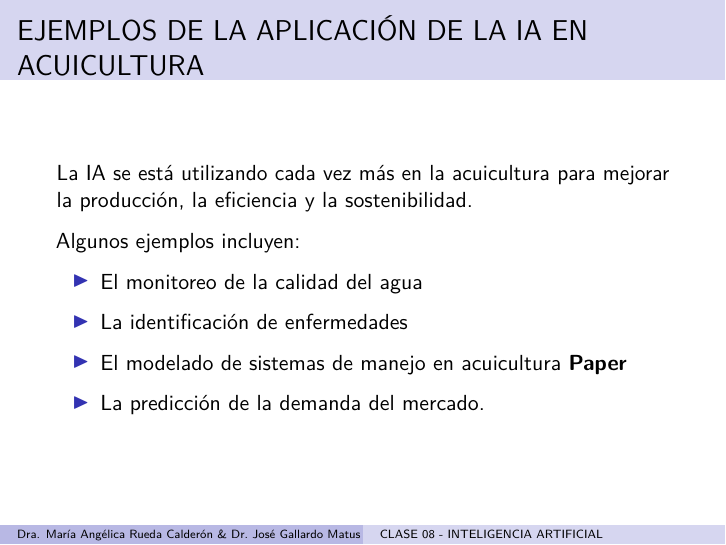
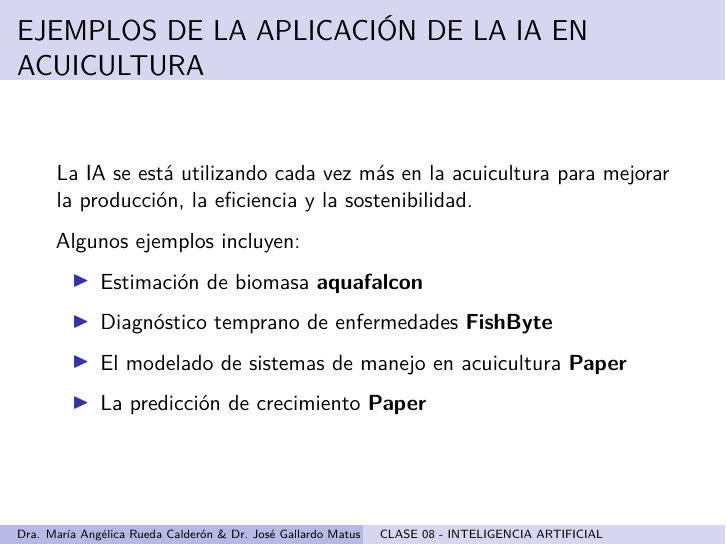
Before and after one commit to ValparaisoDataScience/2023_DiplomadoR_Acuicultura_4v, an R Markdown document (Clase_08/Clase_08_Inteligencia_Artificial.Rmd): page 5 of 14. The pictures show the output file Clase_08/Clase_08_Inteligencia_Artificial.pdf that the author committed with the source.

Commit message:
Actualice las ppts

```diff
--- a/Clase_08/Clase_08_Inteligencia_Artificial.Rmd
+++ b/Clase_08/Clase_08_Inteligencia_Artificial.Rmd
@@ -61,13 +61,14 @@ La IA se está utilizando cada vez más en la acuicultura para mejorar la produc
 
 Algunos ejemplos incluyen:
 
-- El monitoreo de la calidad del agua
+- Estimación de biomasa  [**aquafalcon**](https://www.aquafalcon.com/)
 
-- La identificación de enfermedades
+- Diagnóstico temprano de enfermedades [**FishByte**](https://www.mundoacuicola.cl/new/aplicacion-para-el-diagnostico-temprano-de-enfermedades-del-salmon-comienza-su-fase-de-validacion-final/)
 
 - El modelado de sistemas de manejo en acuicultura [**Paper**](https://drive.google.com/file/d/1R2CTpb7wA8pJsEuFras4_k9jRcXekAjU/view?usp=share_link)
 
-- La predicción de la demanda del mercado.
+- La predicción de crecimiento [**Paper**](https://drive.google.com/file/d/1V-5JT0tWspajbGdEY8sc2FUGktT-1k4p/view?usp=share_link)
+
 
 # ¿QUÉ ES GPT?
 
```
Also changed, not shown: Clase_08/Clase_08_Inteligencia_Artificial.pdf, Clase_08/Mustapha_etal_2021.pdf (added).
